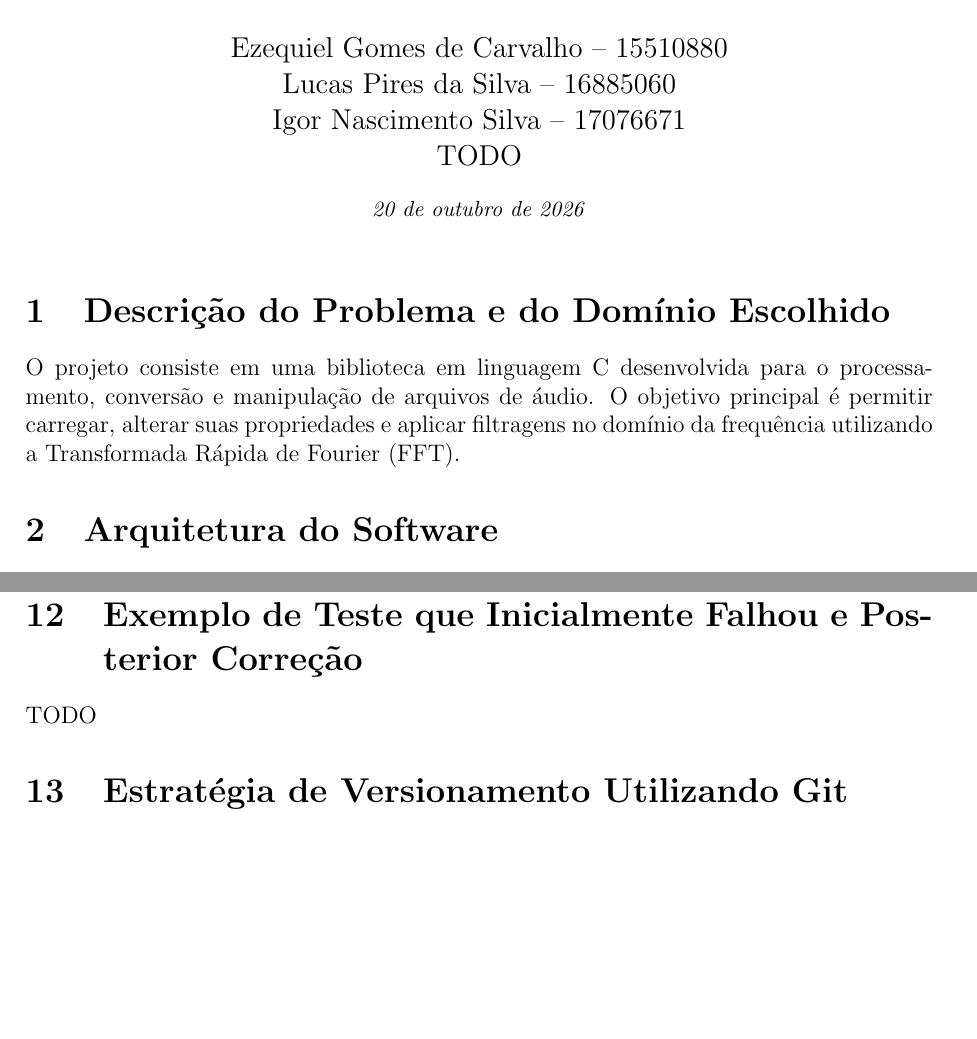
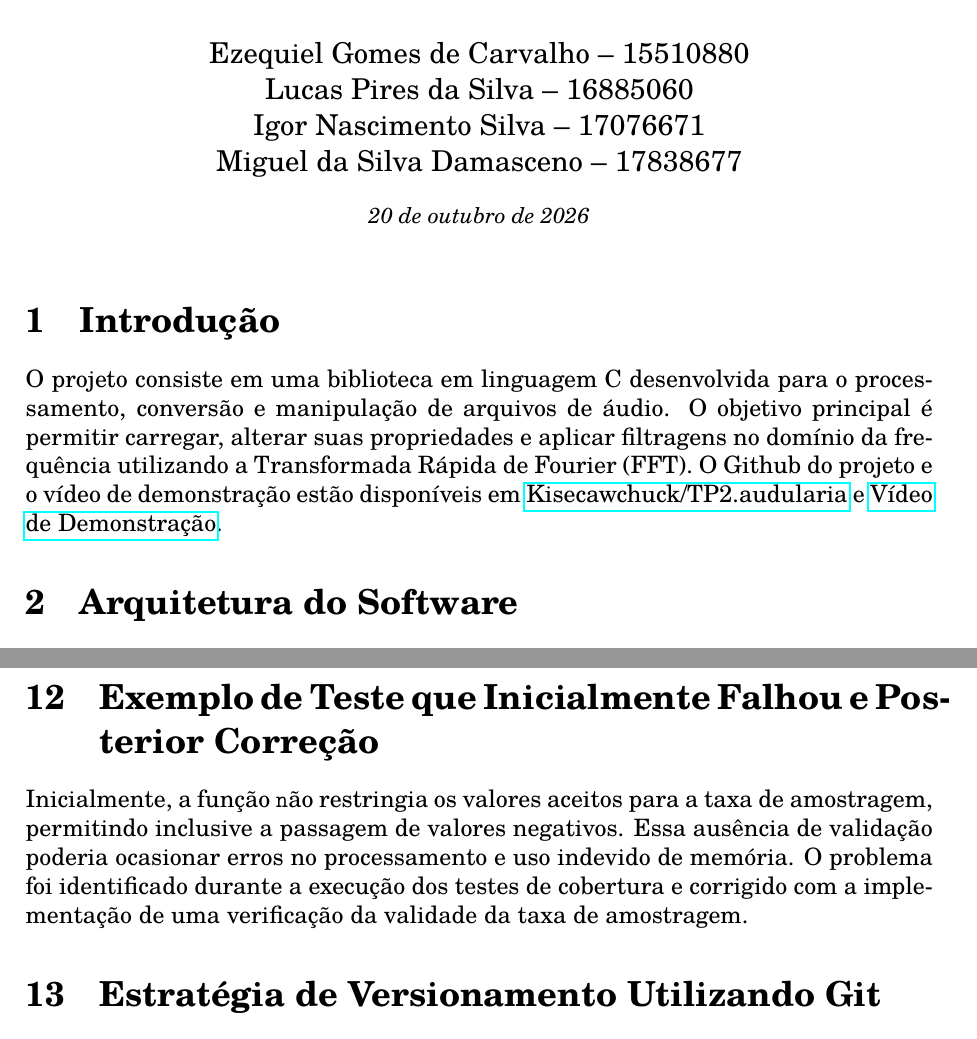
Before and after one commit to Kisecawchuck/TP2.audularia, a LaTeX document (relatorio/relatorio.tex): two parts of pages 1 and 5 of 6, joined at a grey line, cut so that both start at the same text, the shorter picture padded with empty space. Compiled offline with pdfLaTeX.

Commit message:
move relatorio-tecnico.tex para relatorio/relatorio.tex

```diff
--- a/relatorio-tecnico.tex
+++ b/relatorio/relatorio.tex
@@ -1,9 +1,13 @@
 \documentclass[12pt, a4paper]{article}
+
+\usepackage[brazilian]{babel}
 \usepackage[utf8]{inputenc}
-\usepackage[brazilian]{babel}
+\usepackage[T1]{fontenc}
+\usepackage{hyperref}
+\usepackage{tgschola}
+
+\usepackage{listings}
 \usepackage[margin=2.5cm]{geometry}
-\usepackage{hyperref}
-\usepackage{listings}
 \usepackage{xcolor}
 \usepackage{graphicx}
 
@@ -21,20 +25,21 @@
     captionpos=b
 }
 
-\title{\textbf{MAC0216 --- Técnicas de Programação\\Relatório Técnico: Sistema de Processamento de Áudio (\texttt{audularia})}}
+\title{MAC0216 --- Técnicas de Programação\\Relatório Técnico: Sistema de Processamento de Áudio (\texttt{audularia})}
 \author{
     Ezequiel Gomes de Carvalho -- 15510880\\
     Lucas Pires da Silva -- 16885060\\
     Igor Nascimento Silva -- 17076671\\
-    TODO}
+    Miguel da Silva Damasceno -- 17838677
+}
 \date{\textit{\small{\today}}}
 
 \begin{document}
 
 \maketitle
 
-\section{Descrição do Problema e do Domínio Escolhido}
-O projeto consiste em uma biblioteca em linguagem C desenvolvida para o processamento, conversão e manipulação de arquivos de áudio. O objetivo principal é permitir carregar, alterar suas propriedades  e aplicar filtragens no domínio da frequência utilizando a Transformada Rápida de Fourier (FFT).
+\section{Introdução}
+O projeto consiste em uma biblioteca em linguagem C desenvolvida para o processamento, conversão e manipulação de arquivos de áudio. O objetivo principal é permitir carregar, alterar suas propriedades  e aplicar filtragens no domínio da frequência utilizando a Transformada Rápida de Fourier (FFT). O Github do projeto e o vídeo de demonstração estão disponíveis em \href{https://github.com/Kisecawchuck/TP2.audularia}{Kisecawchuck/TP2.audularia} e \href{https://sortilegio.neocities.org/2026ii/MAC0216/}{Vídeo de Demonstração}.
 
 \section{Arquitetura do Software}
 A arquitetura do projeto é dividida em módulos independentes organizados em pastas:
@@ -155,6 +160,6 @@ Todos os testes executaram com sucesso, exibindo a mensagem \texttt{"fft: OK"} a
 
 \section{Exemplo de Teste que Inicialmente Falhou e Posterior Correção}
-TODO
+Inicialmente, a função \texttt não restringia os valores aceitos para a taxa de amostragem, permitindo inclusive a passagem de valores negativos. Essa ausência de validação poderia ocasionar erros no processamento e uso indevido de memória. O problema foi identificado durante a execução dos testes de cobertura e corrigido com a implementação de uma verificação da validade da taxa de amostragem.
 
 \section{Estratégia de Versionamento Utilizando Git}
 O controle de versão do projeto foi estruturado utilizando o \texttt{Git} e hospedado no GitHub no repositório \texttt{TP2.audularia}. A estratégia adotada baseou-se em desenvolvimento modular por funcionalidades (\emph{feature branches}), garantindo isolamento entre o código estável e as novas implementações.
```
Also changed, not shown: relatorio/relatorio.tex (2 more changed lines).
